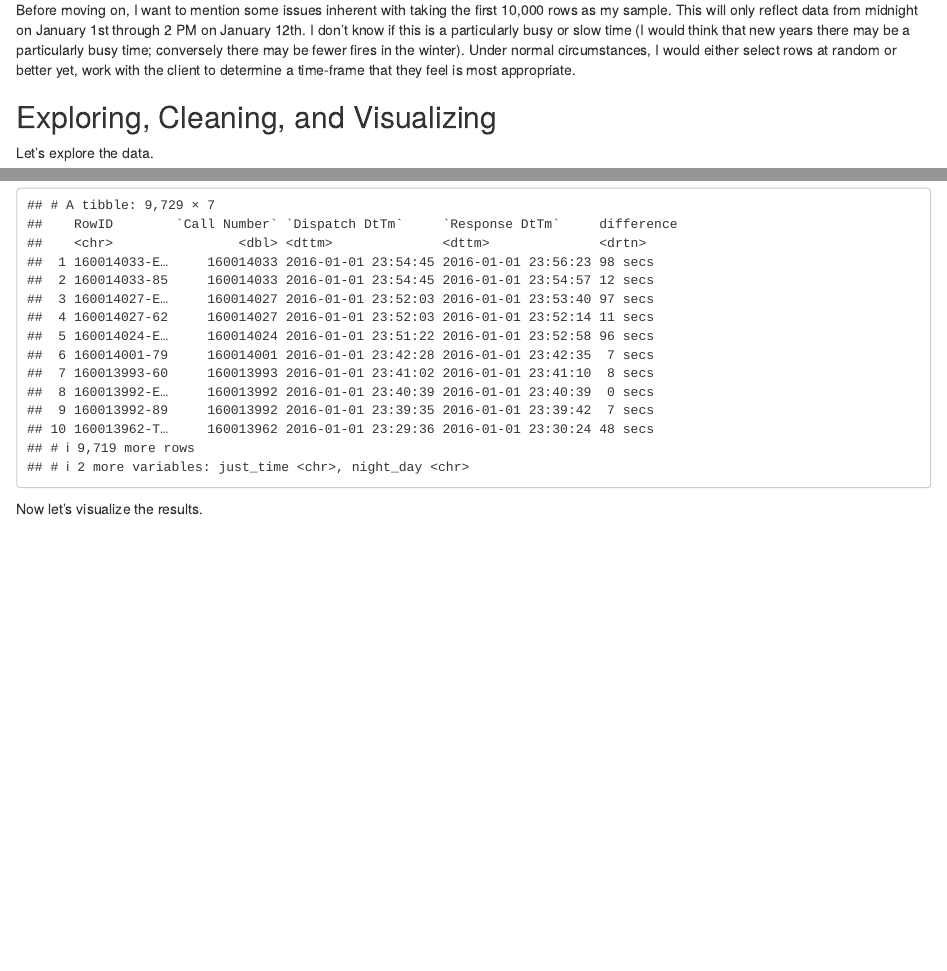
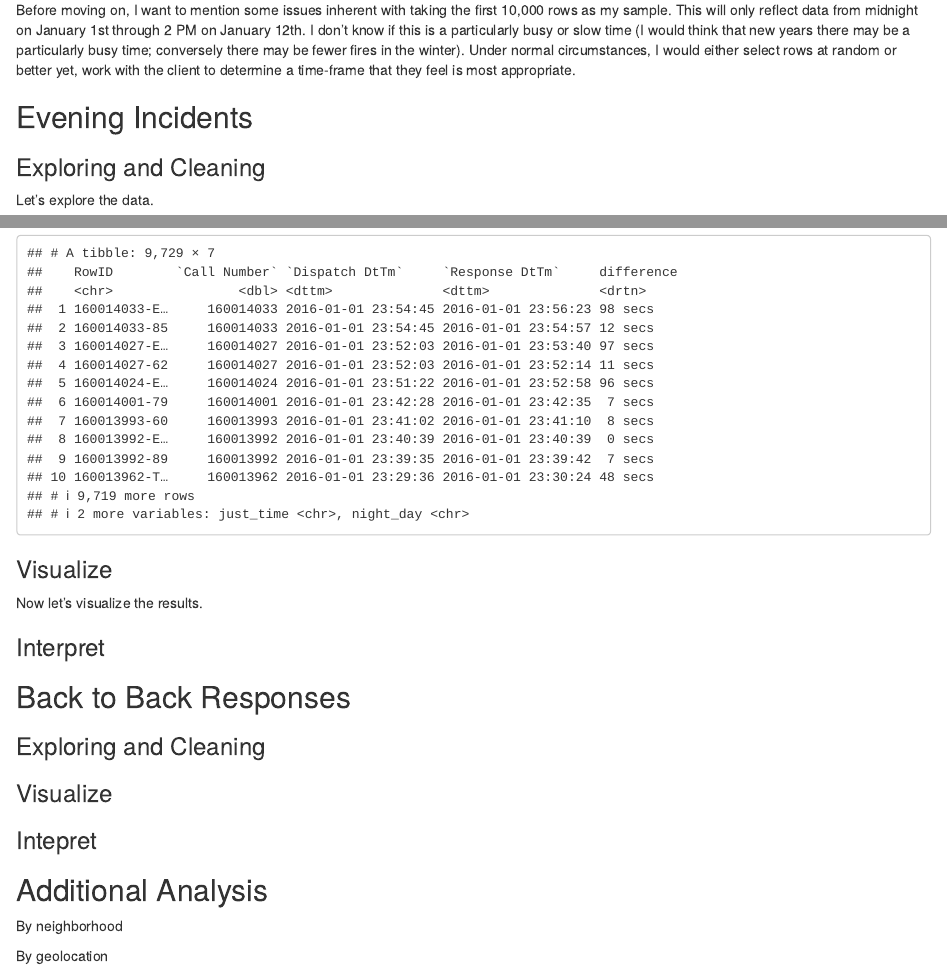
Before and after one commit to bpbraun/SF_Fire, an R Markdown document (SF_Fire_Notebook.Rmd): the page in a window 1100 px wide, from 1240 px down, and a second part further down, joined at a grey line. Rendered offline with R 4.5, knitr and Pandoc, with nearby package versions.

Commit message:
Add layout for rest of document

````diff
--- a/SF_Fire_Notebook.Rmd
+++ b/SF_Fire_Notebook.Rmd
@@ -39,7 +39,9 @@ sample_data <- read_csv("fire_subset.csv") # this writes the actual file
 
 Before moving on, I want to mention some issues inherent with taking the first 10,000 rows as my sample.  This will only reflect data from midnight on January 1st through 2 PM on January 12th.  I don't know if this is a particularly busy or slow time (I would think that new years there may be a particularly busy time; conversely there may be fewer fires in the winter).  Under normal circumstances, I would either select rows at random or better yet, work with the client to determine a time-frame that they feel is most appropriate.
 
-## Exploring, Cleaning, and Visualizing
+## Evening Incidents
+
+### Exploring and Cleaning
 
 Let's explore the data.
 
@@ -77,4 +79,33 @@ data_night
 
 ```
 
+### Visualize
+
 Now let's visualize the results.
+
+```{r visualize data}
+
+```
+
+### Interpret
+
+## Back to Back Responses
+
+### Exploring and Cleaning
+
+```{r select and clean data}
+
+```
+### Visualize
+
+```{r visualize data}
+
+```
+
+### Intepret
+
+## Additional Analysis
+
+By neighborhood
+
+By geolocation
````
